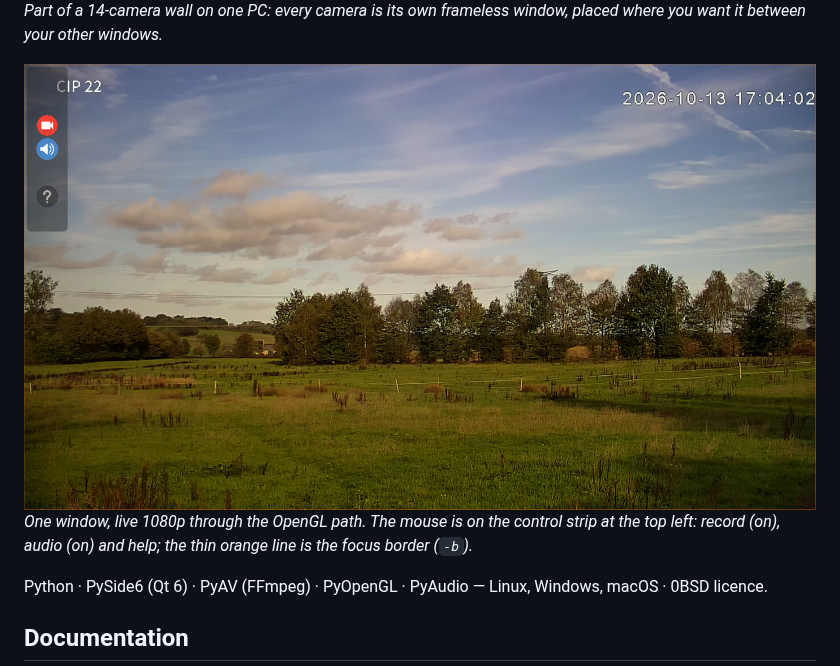
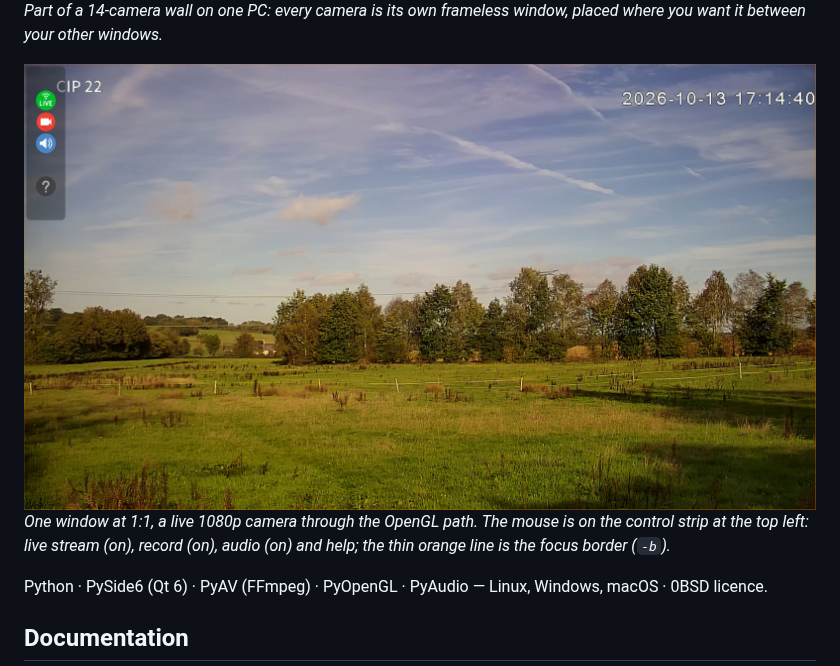
Before and after one commit to ANDYwyLEE/nova, a Markdown page: README.md, the part around the change. GitHub-like rendering; pictures changed too: docs/images/nova-window.jpg.

Commit message:
README: window image at 1920x1080 with live stream, record and audio all on
Co-Authored-By: Claude Fable 5.1 <noreply@anthropic.com>

```diff
--- a/README.md
+++ b/README.md
@@ -6,7 +6,7 @@
 *Part of a 14-camera wall on one PC: every camera is its own frameless window, placed where you want it between your other windows.*
 
 ![A live camera window with the control strip](docs/images/nova-window.jpg)
-*One window, live 1080p through the OpenGL path. The mouse is on the control strip at the top left: record (on), audio (on) and help; the thin orange line is the focus border (`-b`).*
+*One window at 1:1, a live 1080p camera through the OpenGL path. The mouse is on the control strip at the top left: live stream (on), record (on), audio (on) and help; the thin orange line is the focus border (`-b`).*
 
 Python · PySide6 (Qt 6) · PyAV (FFmpeg) · PyOpenGL · PyAudio — Linux, Windows, macOS · 0BSD licence.
 
```
